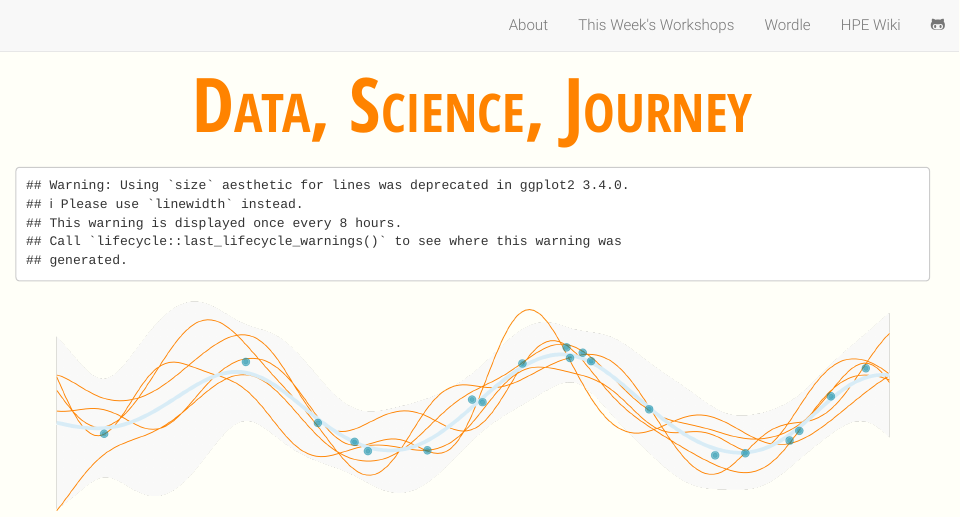
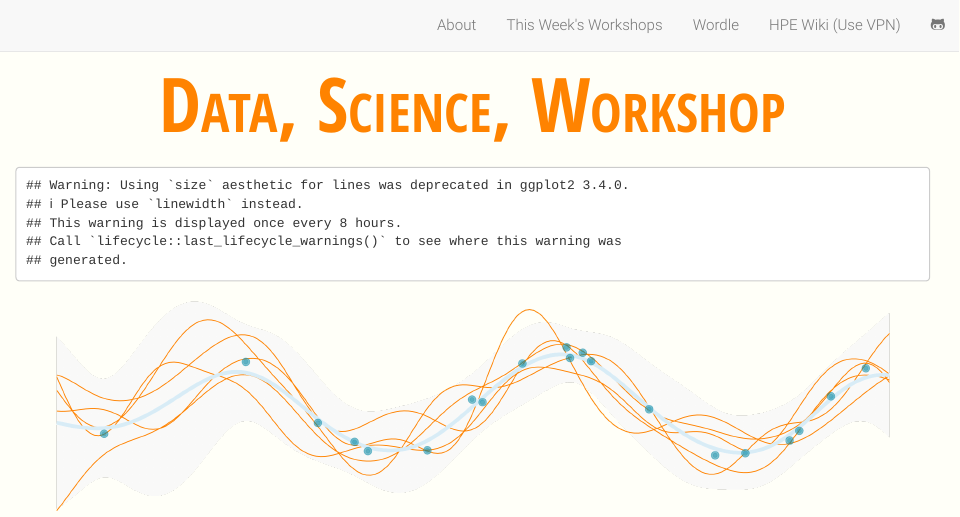
Before and after one commit to adrian701/DS_HPEGLCP, an R Markdown document (index.Rmd): the page in a window 1100 px wide, from its top. Rendered offline with R 4.5, knitr and Pandoc, with nearby package versions; drawn as R Markdown's standard HTML page in place of the format the file asks for; code that draws random numbers runs with fixed seeds of ours; a font, style sheet, LaTeX package, included part or bibliography that could not be used is replaced or left out.

Commit message:
updated site front end

```diff
--- a/_site.yml
+++ b/_site.yml
@@ -18,7 +18,7 @@ navbar:
       href: https://adrian701.github.io/DS_HPEGLCP/posts/2022-04-20-firstbrown/
     - text: "Wordle"
       href: https://word.rodeo/ds_brownbag/
-    - text: "HPE Wiki"
+    - text: "HPE Wiki (Use VPN)"
       href: https://rndwiki-pro.its.hpecorp.net/display/HCSS/Thinking+in+Data+Science+Workshop
     - icon: fab fa-github-alt fa-1x
       href: https://github.com/adrian701/DS_workshop
```
Also changed, not shown: index.Rmd (+1 -1 lines), docs/posts/posts.json, 6 other files.
